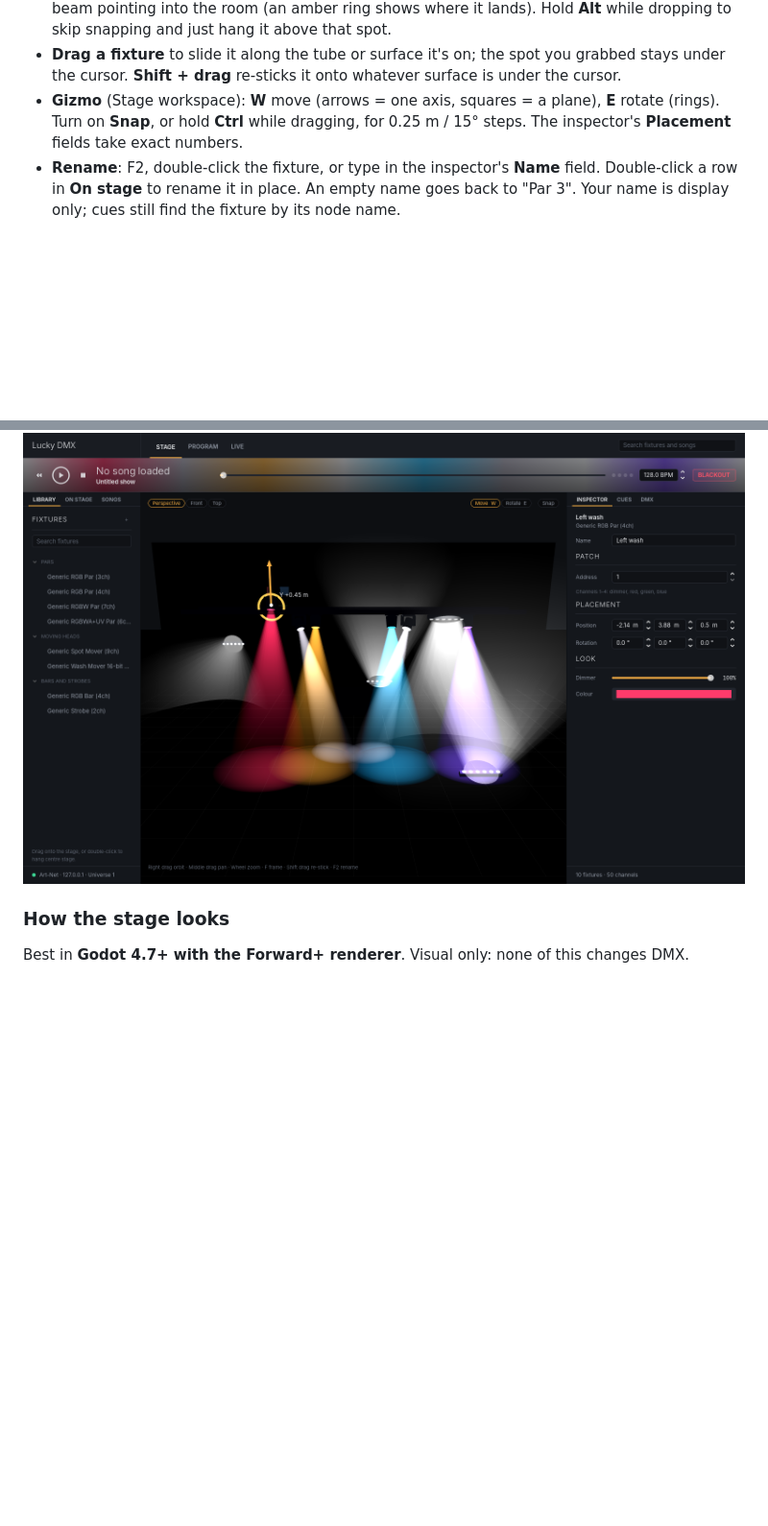
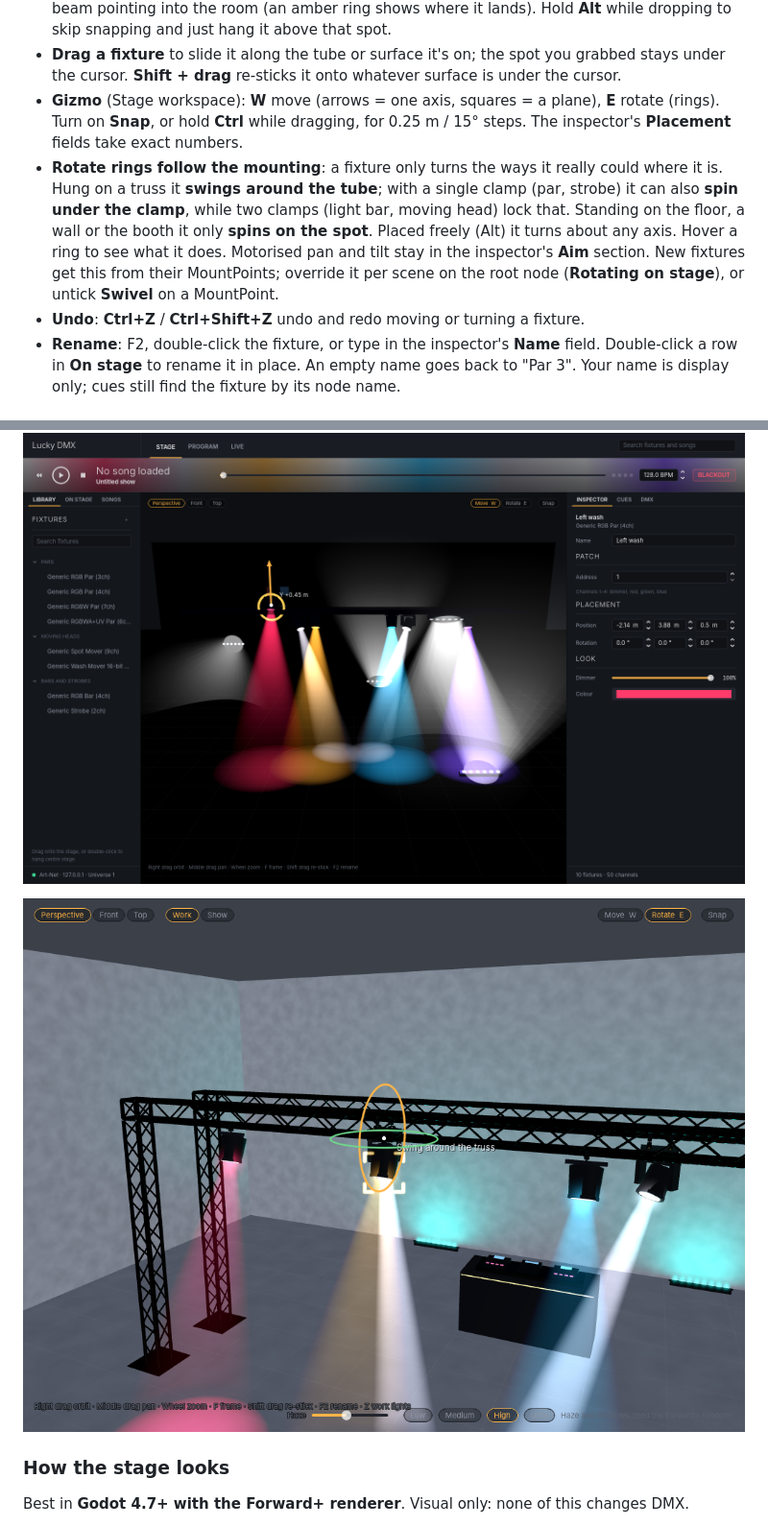
Before and after one commit to LuckyOwlStudios/Precision, a Markdown page: README.md, 2 parts joined by grey strips. Shown at 96% size. Rendered like a GitHub page; pictures changed too: docs/ui/stage_rotate.png; blank space fills up the shorter version.

Commit message:
README: rotate rings follow the mounting; undo
Co-Authored-By: Claude Opus 5.5 <noreply@anthropic.com>
Claude-Session: https://claude.ai/code/session_01ACHC6knaLam9J1g3Nu7a4S

```diff
--- a/README.md
+++ b/README.md
@@ -41,6 +41,14 @@ long as the unique names stay.
 - **Gizmo** (Stage workspace): **W** move (arrows = one axis, squares = a plane), **E** rotate (rings).
   Turn on **Snap**, or hold **Ctrl** while dragging, for 0.25 m / 15° steps.
   The inspector's **Placement** fields take exact numbers.
+- **Rotate rings follow the mounting**: a fixture only turns the ways it really could where it is.
+  Hung on a truss it **swings around the tube**; with a single clamp (par, strobe) it can also
+  **spin under the clamp**, while two clamps (light bar, moving head) lock that. Standing on the floor,
+  a wall or the booth it only **spins on the spot**. Placed freely (Alt) it turns about any axis.
+  Hover a ring to see what it does. Motorised pan and tilt stay in the inspector's **Aim** section.
+  New fixtures get this from their MountPoints; override it per scene on the root node
+  (**Rotating on stage**), or untick **Swivel** on a MountPoint.
+- **Undo**: **Ctrl+Z** / **Ctrl+Shift+Z** undo and redo moving or turning a fixture.
 - **Rename**: F2, double-click the fixture, or type in the inspector's **Name** field.
   Double-click a row in **On stage** to rename it in place. An empty name goes back to "Par 3".
   Your name is display only; cues still find the fixture by its node name.
@@ -79,6 +87,8 @@ Shared materials: `ui/stage/materials/black_metal.tres` (truss, brackets) and `f
 (fixture bodies).
 
 ![Move gizmo](docs/ui/stage_move.png)
+
+![Rotate rings for a par on a truss: swing around the tube (orange, hovered) and spin under its clamp (green)](docs/ui/stage_rotate.png)
 
 ### How the stage looks
 Best in **Godot 4.7+ with the Forward+ renderer**. Visual only: none of this changes DMX.
```
